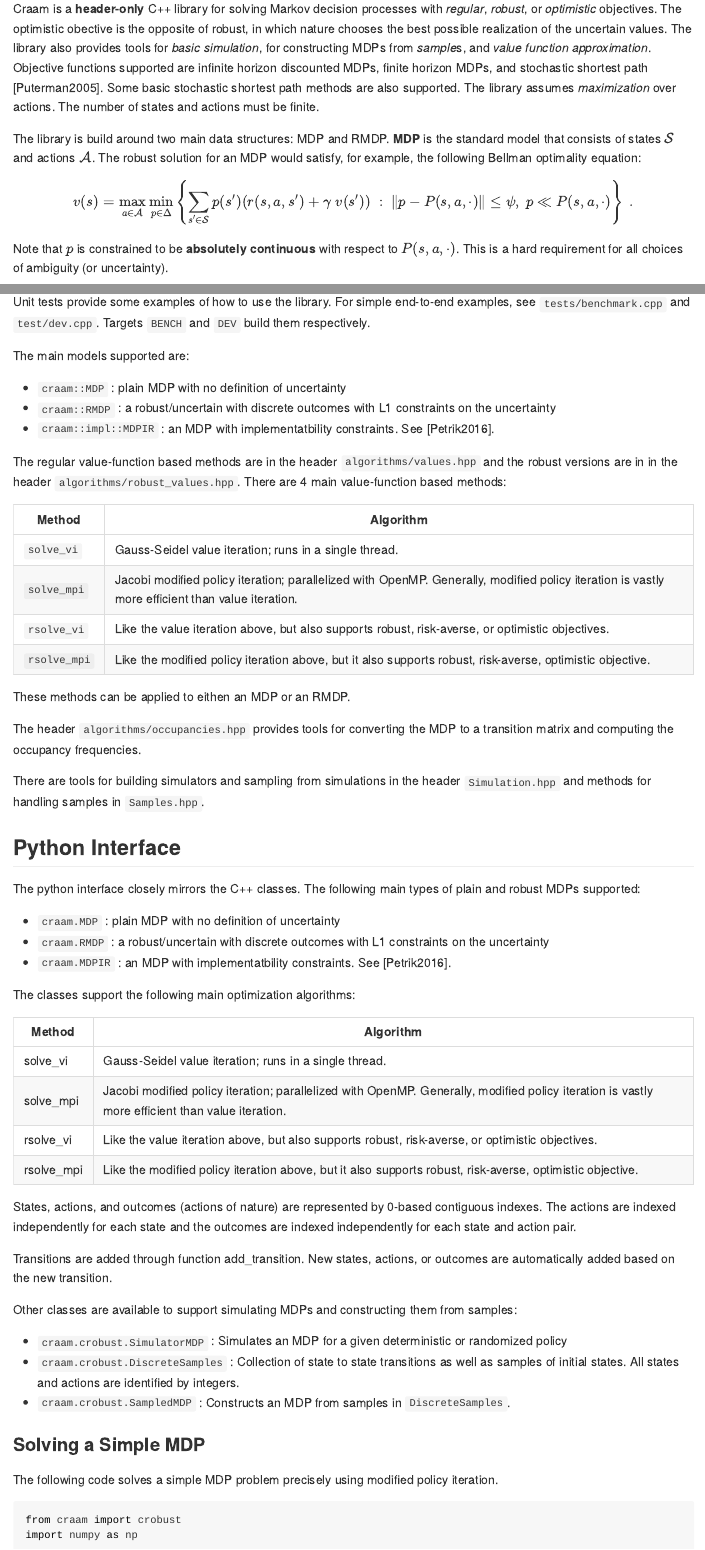
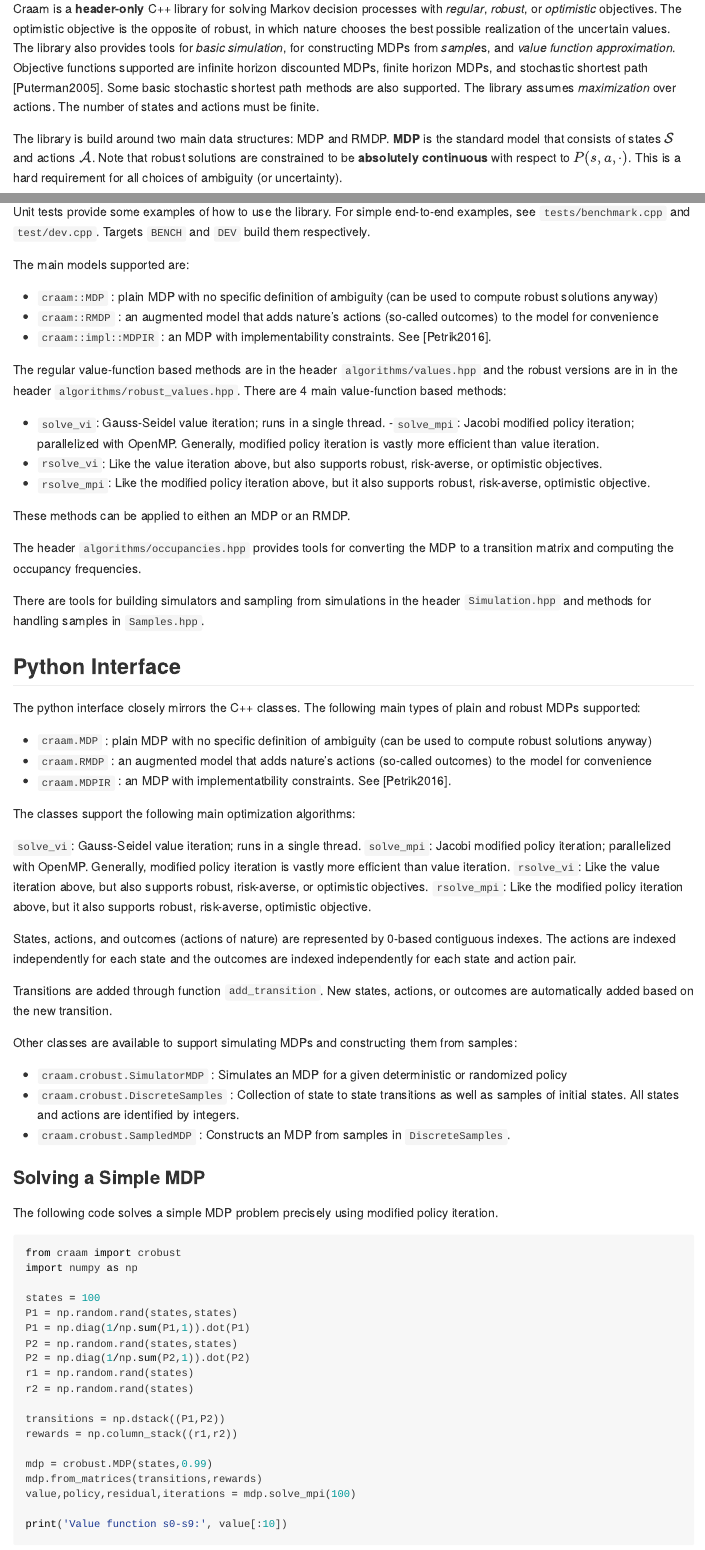
Before and after one commit to marekpetrik/CRAAM, an R Markdown document (README.Rmd): the page in a window 1100 px wide, from 150 px down, and a second part further down, joined at a grey line. Rendered offline with R 4.5, knitr and Pandoc, with nearby package versions; some code elsewhere in the file could not run offline; badge pictures from the web are left out.

Commit message:
updates to documentation

````diff
--- a/README.Rmd
+++ b/README.Rmd
@@ -10,9 +10,7 @@ knitr::opts_chunk$set(echo = TRUE)
 ```
 
 
-Craam is a **header-only** C++ library for solving  Markov decision processes with *regular*, *robust*, or *optimistic* objectives. The optimistic obective is the opposite of robust, in which nature chooses the best possible realization of the uncertain values. The library also provides tools for *basic simulation*, for constructing MDPs from *sample*s, and *value function approximation*. Objective functions supported are infinite horizon discounted MDPs, finite horizon MDPs, and stochastic shortest path [Puterman2005]. Some basic stochastic shortest path methods are also supported. The library assumes *maximization* over actions. The number of states and actions must be finite.
+Craam is a **header-only** C++ library for solving  Markov decision processes with *regular*, *robust*, or *optimistic* objectives. The optimistic objective is the opposite of robust, in which nature chooses the best possible realization of the uncertain values. The library also provides tools for *basic simulation*, for constructing MDPs from *sample*s, and *value function approximation*. Objective functions supported are infinite horizon discounted MDPs, finite horizon MDPs, and stochastic shortest path [Puterman2005]. Some basic stochastic shortest path methods are also supported. The library assumes *maximization* over actions. The number of states and actions must be finite.
 
-The library is build around two main data structures: MDP and RMDP. **MDP** is the standard model that consists of states $\mathcal{S}$ and actions $\mathcal{A}$. The robust solution for an MDP would satisfy, for example, the following Bellman optimality equation:
-$$ v(s) = \max_{a \in \mathcal{A}} \min_{p \in \Delta} \left\{ \sum_{s'\in\mathcal{S}} p(s') ( r(s,a,s') + \gamma \,  \, v(s') ) ~:~ \|p - P(s,a,\cdot) \| \le \psi, \; p \ll P(s,a,\cdot) \right\}~. $$
-Note that $p$ is constrained to be **absolutely continuous** with respect to $P(s,a,\cdot)$. This is a hard requirement for all choices of ambiguity (or uncertainty).
+The library is build around two main data structures: MDP and RMDP. **MDP** is the standard model that consists of states $\mathcal{S}$ and actions $\mathcal{A}$. Note that robust solutions are constrained to be **absolutely continuous** with respect to $P(s,a,\cdot)$. This is a hard requirement for all choices of ambiguity (or uncertainty).
 
@@ -144,18 +140,16 @@ Unit tests provide some examples of how to use the library. For simple end-to-en
 
 The main models supported are:
 
-- `craam::MDP` : plain MDP with no definition of uncertainty
-- `craam::RMDP` : a robust/uncertain with discrete outcomes with L1 constraints on the uncertainty
-- `craam::impl::MDPIR` : an MDP with implementatbility constraints. See [Petrik2016].
+- `craam::MDP` : plain MDP with no specific definition of ambiguity (can be used to compute robust solutions anyway)
+- `craam::RMDP` : an augmented model that adds nature's actions (so-called outcomes) to the model for convenience
+- `craam::impl::MDPIR` : an MDP with implementability constraints. See [Petrik2016].
 
 The regular value-function based methods are in the header `algorithms/values.hpp` and the robust versions are in in the header `algorithms/robust_values.hpp`. There are 4 main value-function based methods:
 
-| Method                  |  Algorithm                           |
-| ----------------------- | ------------------------------------ |
-| `solve_vi`                | Gauss-Seidel value iteration; runs in a single thread.
-| `solve_mpi`               | Jacobi modified policy iteration; parallelized with OpenMP. Generally, modified policy iteration is vastly more efficient than value iteration.
-| `rsolve_vi`              | Like the value iteration above, but also supports robust, risk-averse, or optimistic objectives.
-| `rsolve_mpi`              | Like the modified policy iteration above, but it also supports robust, risk-averse, optimistic objective.
+- `solve_vi`: Gauss-Seidel value iteration; runs in a single thread.
+-`solve_mpi`: Jacobi modified policy iteration; parallelized with OpenMP. Generally, modified policy iteration is vastly more efficient than value iteration.
+- `rsolve_vi`: Like the value iteration above, but also supports robust, risk-averse, or optimistic objectives.
+- `rsolve_mpi`: Like the modified policy iteration above, but it also supports robust, risk-averse, optimistic objective.
 
 These methods can be applied to eithen an MDP or an RMDP.
 
@@ -167,22 +161,20 @@ There are tools for building simulators and sampling from simulations in the hea
 
 The python interface closely mirrors the C++ classes. The following main types of plain and robust MDPs supported:
 
-- `craam.MDP` : plain MDP with no definition of uncertainty
-- `craam.RMDP` : a robust/uncertain with discrete outcomes with L1 constraints on the uncertainty
+- `craam.MDP` : plain MDP with no specific definition of ambiguity (can be used to compute robust solutions anyway)
+- `craam.RMDP` : an augmented model that adds nature's actions (so-called outcomes) to the model for convenience
 - `craam.MDPIR` : an MDP with implementatbility constraints. See [Petrik2016].
 
 The classes support the following main optimization algorithms:
 
-| Method                  |  Algorithm                           |
-| ----------------------- | ------------------------------------
-| solve_vi                | Gauss-Seidel value iteration; runs in a single thread.
-| solve_mpi               | Jacobi modified policy iteration; parallelized with OpenMP. Generally, modified policy iteration is vastly more efficient than value iteration.
-| rsolve_vi               | Like the value iteration above, but also supports robust, risk-averse, or optimistic objectives.
-| rsolve_mpi              | Like the modified policy iteration above, but it also supports robust, risk-averse, optimistic objective.
+`solve_vi`: Gauss-Seidel value iteration; runs in a single thread.
+`solve_mpi`: Jacobi modified policy iteration; parallelized with OpenMP. Generally, modified policy iteration is vastly more efficient than value iteration.
+`rsolve_vi`: Like the value iteration above, but also supports robust, risk-averse, or optimistic objectives.
+`rsolve_mpi`: Like the modified policy iteration above, but it also supports robust, risk-averse, optimistic objective.
 
 States, actions, and outcomes (actions of nature) are represented by 0-based contiguous indexes. The actions are indexed independently for each state and the outcomes are indexed independently for each state and action pair.
 
-Transitions are added through function add_transition. New states, actions, or outcomes are automatically added based on the new transition.
+Transitions are added through function `add_transition`. New states, actions, or outcomes are automatically added based on the new transition.
 
 Other classes are available to support simulating MDPs and constructing them from samples:
 
````
Also changed, not shown: README.md, README.Rmd (6 more changed lines), 4 other files.
